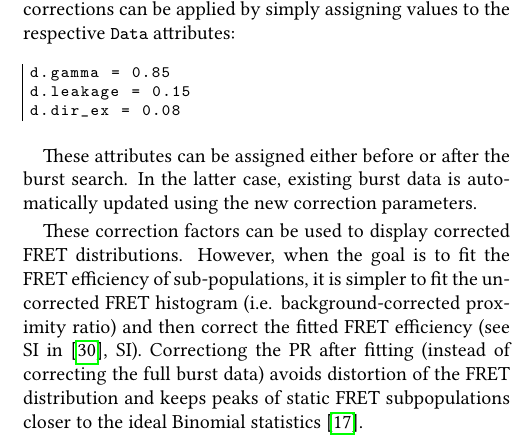
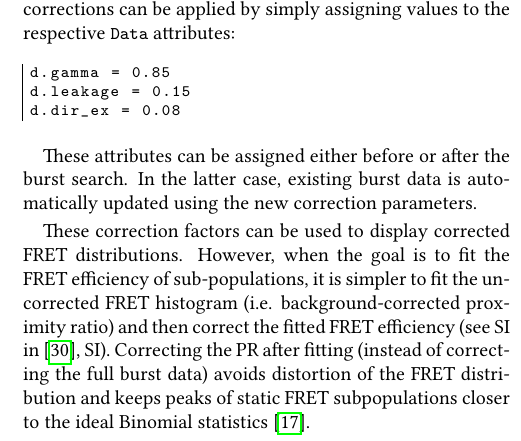
Before and after one commit to tritemio/fretbursts_paper, a LaTeX paper (main.tex, which reads burst-search.tex): part of one column of page 9 of 22, cut so that both start at the same text. Compiled offline with pdfLaTeX.

Commit message:
edited burst-search.tex

```diff
--- a/burst-search.tex
+++ b/burst-search.tex
@@ -96,7 +96,7 @@ These correction factors can be used to display corrected FRET distributions.
 However, when the goal is to fit the FRET efficiency of sub-populations,
 it is simpler to fit the uncorrected FRET histogram (i.e. background-corrected
 proximity ratio) and then correct the fitted FRET efficiency (see SI in~\cite{Lee_2005}, SI).
-Correctiong the PR after fitting (instead of correcting the full burst data)
+Correcting the PR after fitting (instead of correcting the full burst data)
 avoids distortion of the FRET distribution and keeps peaks of
 static FRET subpopulations closer to the ideal Binomial statistics~\cite{Gopich_2007}.
 
```
